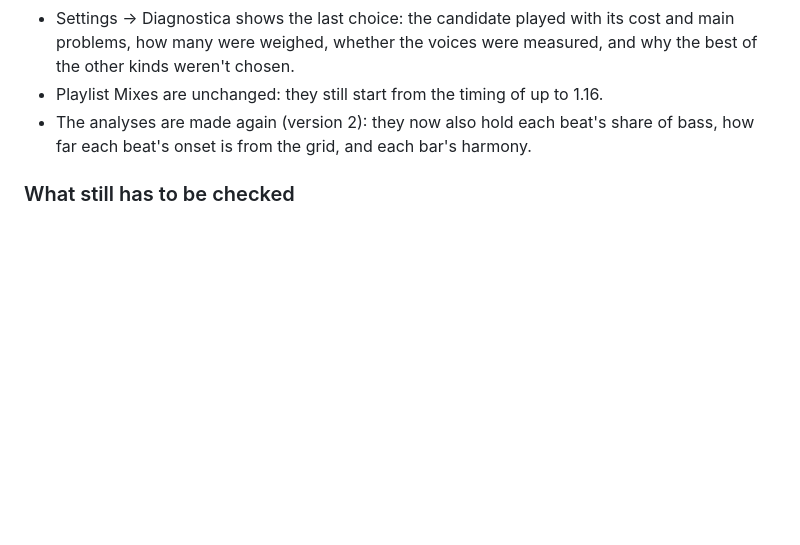
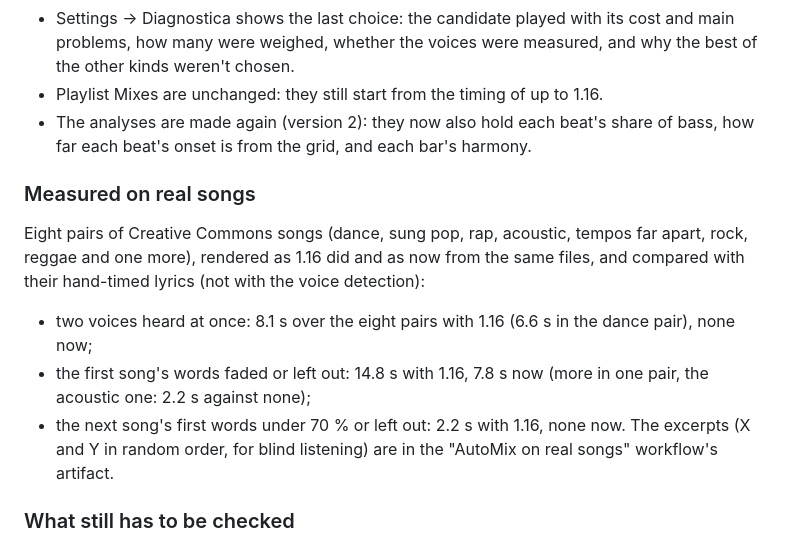
Before and after one commit to Foglio24/onda, a Markdown page: CHANGELOG.md, the part around the change. Drawn GitHub-style; blank space fills up the shorter version.

Commit message:
CHANGELOG: AutoMix measured against timed lyrics on eight pairs of real songs
Co-Authored-By: Claude Opus 5.5 <noreply@anthropic.com>
Claude-Session: https://claude.ai/code/session_01W6ezZjBrND7hVHLvDj3ubm

```diff
--- a/CHANGELOG.md
+++ b/CHANGELOG.md
@@ -15,6 +15,13 @@
 - Settings → Diagnostica shows the last choice: the candidate played with its cost and main problems, how many were weighed, whether the voices were measured, and why the best of the other kinds weren't chosen.
 - Playlist Mixes are unchanged: they still start from the timing of up to 1.16.
 - The analyses are made again (version 2): they now also hold each beat's share of bass, how far each beat's onset is from the grid, and each bar's harmony.
+
+### Measured on real songs
+Eight pairs of Creative Commons songs (dance, sung pop, rap, acoustic, tempos far apart, rock, reggae and one more), rendered as 1.16 did and as now from the same files, and compared with their hand-timed lyrics (not with the voice detection):
+- two voices heard at once: 8.1 s over the eight pairs with 1.16 (6.6 s in the dance pair), none now;
+- the first song's words faded or left out: 14.8 s with 1.16, 7.8 s now (more in one pair, the acoustic one: 2.2 s against none);
+- the next song's first words under 70 % or left out: 2.2 s with 1.16, none now.
+The excerpts (X and Y in random order, for blind listening) are in the "AutoMix on real songs" workflow's artifact.
 
 ### What still has to be checked
 - How it sounds: the choices follow measurable criteria, checked on test songs and on Creative Commons songs, but their weights are a starting point to tune by listening. No comparison with Apple Music has been made: its transitions can't be rendered outside an iPhone.
```
